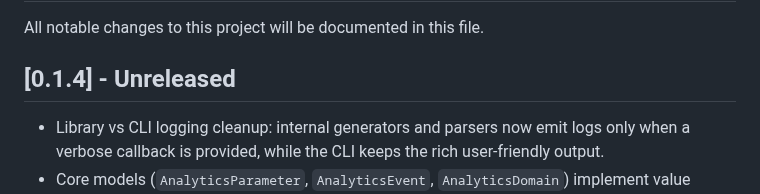
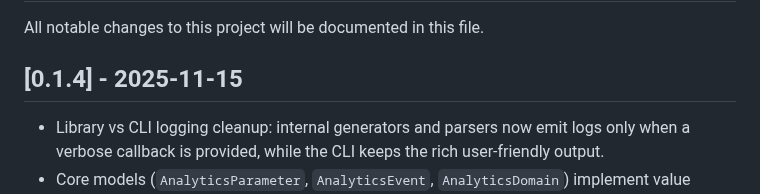
Before and after one commit to yelmuratoff/analytics_gen, a Markdown page: CHANGELOG.md, the part around one of its changes. Rendered like a GitHub page.

Commit message:
!d update CHANGELOG for release date and fix version in README

```diff
--- a/CHANGELOG.md
+++ b/CHANGELOG.md
@@ -2,7 +2,7 @@
 
 All notable changes to this project will be documented in this file.
 
-## [0.1.4] - Unreleased
+## [0.1.4] - 2025-11-15
 - Library vs CLI logging cleanup: internal generators and parsers now emit logs only when a verbose callback is provided, while the CLI keeps the rich user-friendly output.
 - Core models (`AnalyticsParameter`, `AnalyticsEvent`, `AnalyticsDomain`) implement value semantics and have dedicated equality tests.
 - YAML parser is much stricter: domains/events/parameters must be maps, errors surface file + key context, and malformed structures throw `FormatException`.
```
Also changed, not shown: other parts of CHANGELOG.md (+1 -1 lines), README.md (+1 -1 lines).
